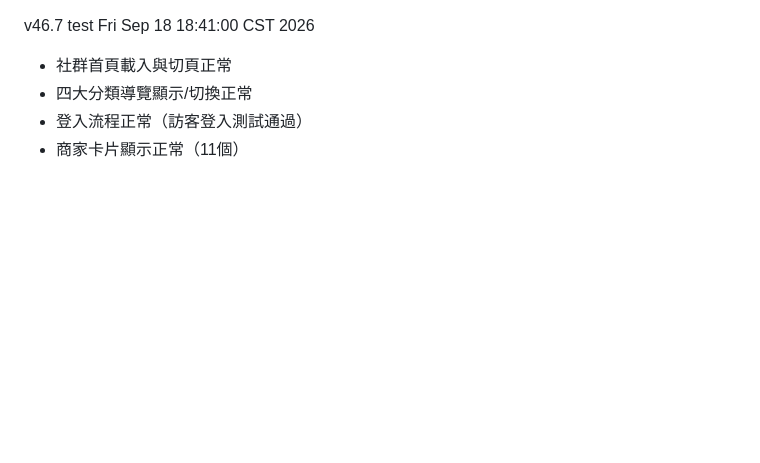
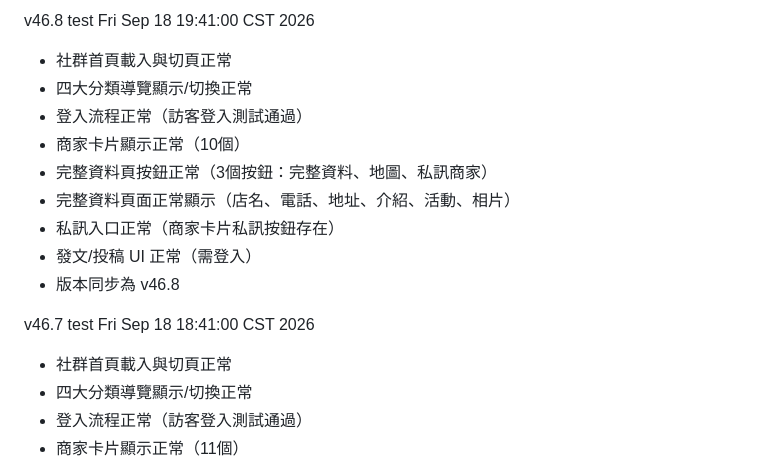
Before and after one commit to tedliu123456-arch/camping-app, a Markdown page: TEST_LOG.md, the part around the change. GitHub-like rendering; blank space fills up the shorter version.

Commit message:
v46.8 - 更新測試日誌

```diff
--- a/TEST_LOG.md
+++ b/TEST_LOG.md
@@ -1,3 +1,14 @@
+v46.8 test Fri Sep 18 19:41:00 CST 2026
+- 社群首頁載入與切頁正常
+- 四大分類導覽顯示/切換正常
+- 登入流程正常（訪客登入測試通過）
+- 商家卡片顯示正常（10個）
+- 完整資料頁按鈕正常（3個按鈕：完整資料、地圖、私訊商家）
+- 完整資料頁面正常顯示（店名、電話、地址、介紹、活動、相片）
+- 私訊入口正常（商家卡片私訊按鈕存在）
+- 發文/投稿 UI 正常（需登入）
+- 版本同步為 v46.8
+
 v46.7 test Fri Sep 18 18:41:00 CST 2026
 - 社群首頁載入與切頁正常
 - 四大分類導覽顯示/切換正常
```
